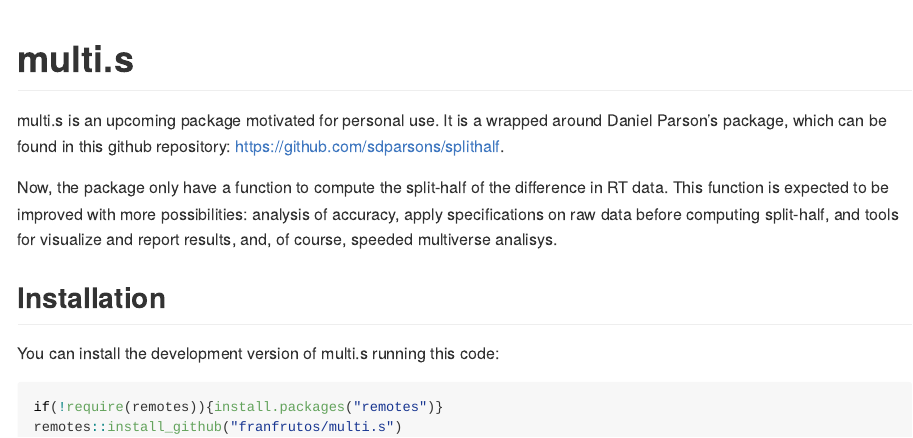
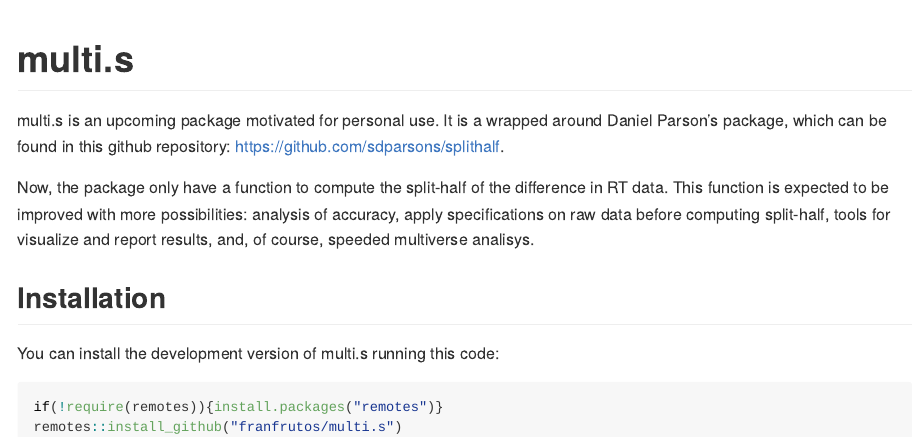
Before and after one commit to franfrutos/multi.s, an R Markdown document (README.Rmd): the page in a window 1100 px wide, from its top. The pictures show the output file README.md that the author committed with the source, drawn offline in the style of GitHub.

Commit message:
updated readme

```diff
--- a/README.Rmd
+++ b/README.Rmd
@@ -20,7 +20,7 @@ knitr::opts_chunk$set(
 
 multi.s is an upcoming package motivated for personal use. It is a wrapped around Daniel Parson's package, which can be found in this github repository: https://github.com/sdparsons/splithalf.
 
-Now, the package only have a function to compute the split-half of the difference in RT data. This function is expected to be improved with more possibilities: analysis of accuracy, apply specifications on raw data before computing split-half, and tools for visualize and report results, and, of course, speeded multiverse analisys.
+Now, the package only have a function to compute the split-half of the difference in RT data. This function is expected to be improved with more possibilities: analysis of accuracy, apply specifications on raw data before computing split-half, tools for visualize and report results, and, of course, speeded multiverse analisys.
 
 ## Installation
 
```
Also changed, not shown: README.md.
